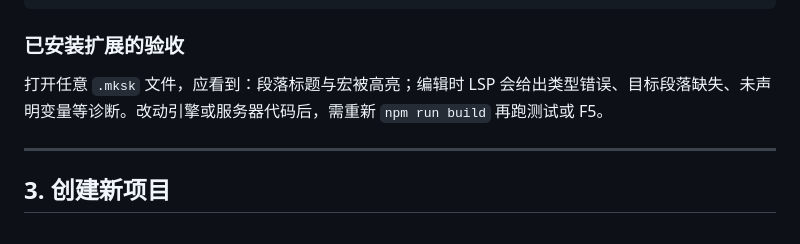
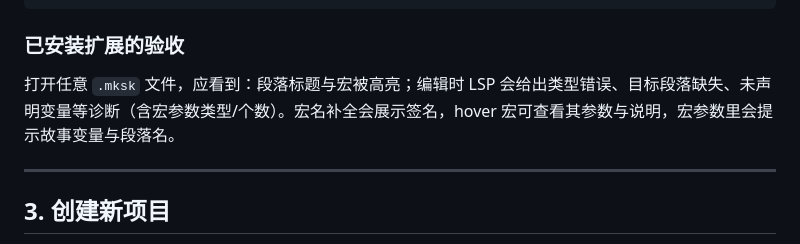
Before and after one commit to Kas1o/milkshake, a Markdown page: README.md, the part around the change. Rendered like a GitHub page.

Commit message:
docs: note LSP hover and type-aware macro completion

```diff
--- a/README.md
+++ b/README.md
@@ -79,7 +79,7 @@ code --install-extension milkshake-0.1.0.vsix
 
 ### 已安装扩展的验收
 
-打开任意 `.mksk` 文件，应看到：段落标题与宏被高亮；编辑时 LSP 会给出类型错误、目标段落缺失、未声明变量等诊断。改动引擎或服务器代码后，需重新 `npm run build` 再跑测试或 F5。
+打开任意 `.mksk` 文件，应看到：段落标题与宏被高亮；编辑时 LSP 会给出类型错误、目标段落缺失、未声明变量等诊断（含宏参数类型/个数）。宏名补全会展示签名，hover 宏可查看其参数与说明，宏参数里会提示故事变量与段落名。
 
 ---
 
```
